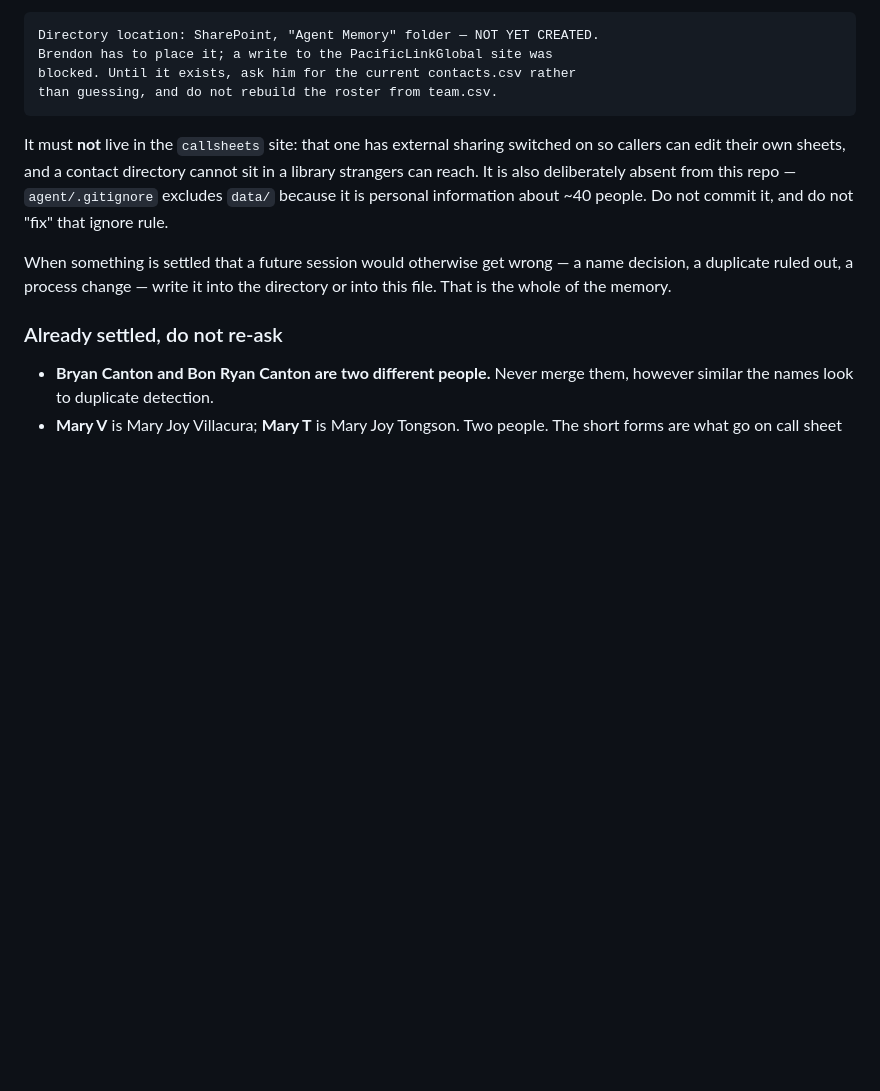
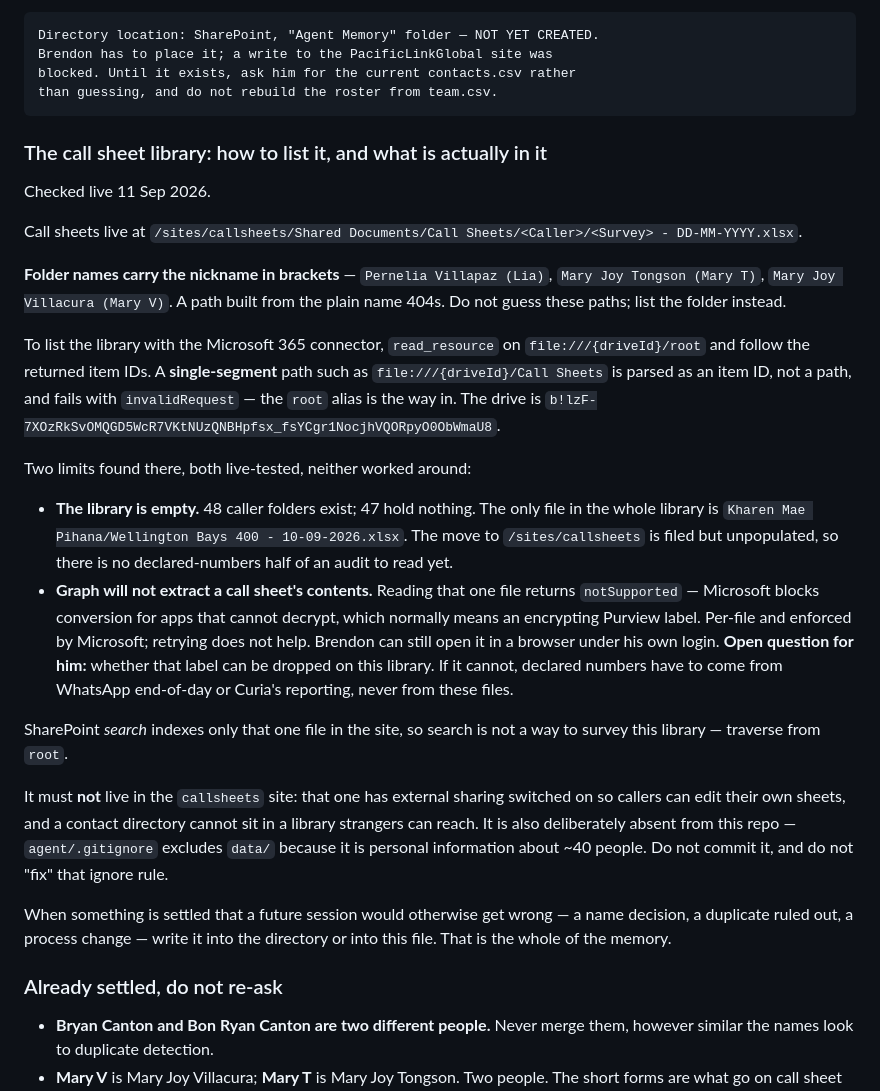
Before and after one commit to brendon-duong/Claude, a Markdown page: CLAUDE.md, the part around one of its changes. Rendered like a GitHub page; blank space fills up the shorter version.

```diff
--- a/CLAUDE.md
+++ b/CLAUDE.md
@@ -52,6 +52,41 @@ re-ask questions Brendon has already answered.
     blocked. Until it exists, ask him for the current contacts.csv rather
     than guessing, and do not rebuild the roster from team.csv.
 
+### The call sheet library: how to list it, and what is actually in it
+
+Checked live 11 Sep 2026.
+
+Call sheets live at
+`/sites/callsheets/Shared Documents/Call Sheets/<Caller>/<Survey> - DD-MM-YYYY.xlsx`.
+
+**Folder names carry the nickname in brackets** — `Pernelia Villapaz (Lia)`,
+`Mary Joy Tongson (Mary T)`, `Mary Joy Villacura (Mary V)`. A path built from
+the plain name 404s. Do not guess these paths; list the folder instead.
+
+To list the library with the Microsoft 365 connector, `read_resource` on
+`file:///{driveId}/root` and follow the returned item IDs. A **single-segment**
+path such as `file:///{driveId}/Call Sheets` is parsed as an item ID, not a
+path, and fails with `invalidRequest` — the `root` alias is the way in.
+The drive is
+`b!lzF-7XOzRkSvOMQGD5WcR7VKtNUzQNBHpfsx_fsYCgr1NocjhVQORpyO0ObWmaU8`.
+
+Two limits found there, both live-tested, neither worked around:
+
+- **The library is empty.** 48 caller folders exist; 47 hold nothing. The only
+  file in the whole library is `Kharen Mae Pihana/Wellington Bays 400 -
+  10-09-2026.xlsx`. The move to `/sites/callsheets` is filed but unpopulated,
+  so there is no declared-numbers half of an audit to read yet.
+- **Graph will not extract a call sheet's contents.** Reading that one file
+  returns `notSupported` — Microsoft blocks conversion for apps that cannot
+  decrypt, which normally means an encrypting Purview label. Per-file and
+  enforced by Microsoft; retrying does not help. Brendon can still open it in a
+  browser under his own login. **Open question for him:** whether that label
+  can be dropped on this library. If it cannot, declared numbers have to come
+  from WhatsApp end-of-day or Curia's reporting, never from these files.
+
+SharePoint *search* indexes only that one file in the site, so search is not a
+way to survey this library — traverse from `root`.
+
 It must **not** live in the `callsheets` site: that one has external sharing
 switched on so callers can edit their own sheets, and a contact directory
 cannot sit in a library strangers can reach. It is also deliberately absent
```
Also changed, not shown: other parts of CLAUDE.md (+53 -6 lines).
